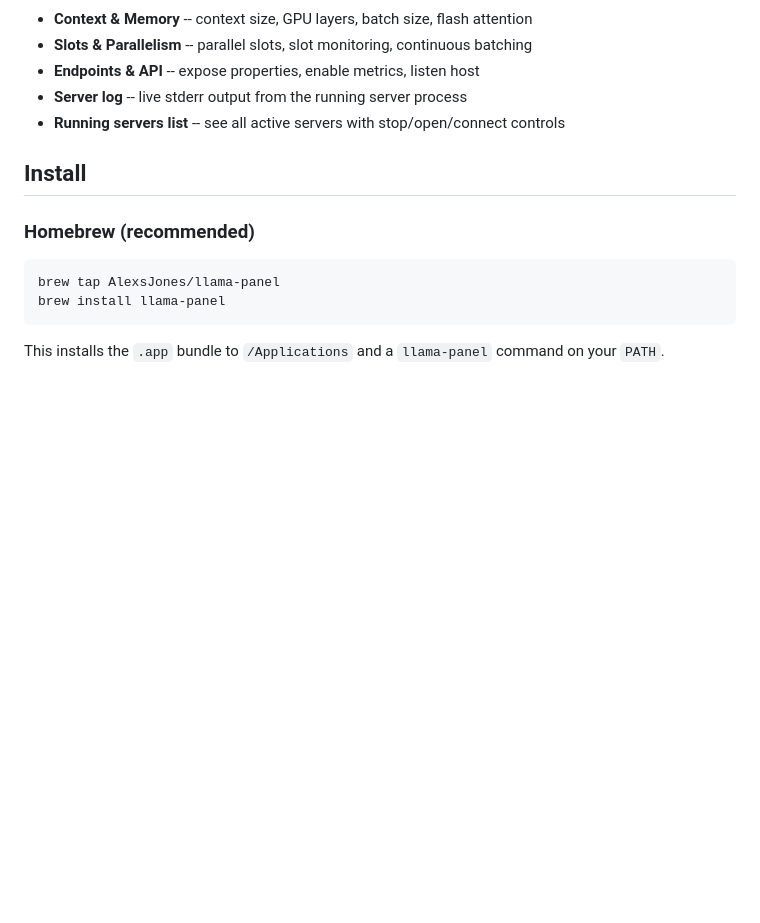
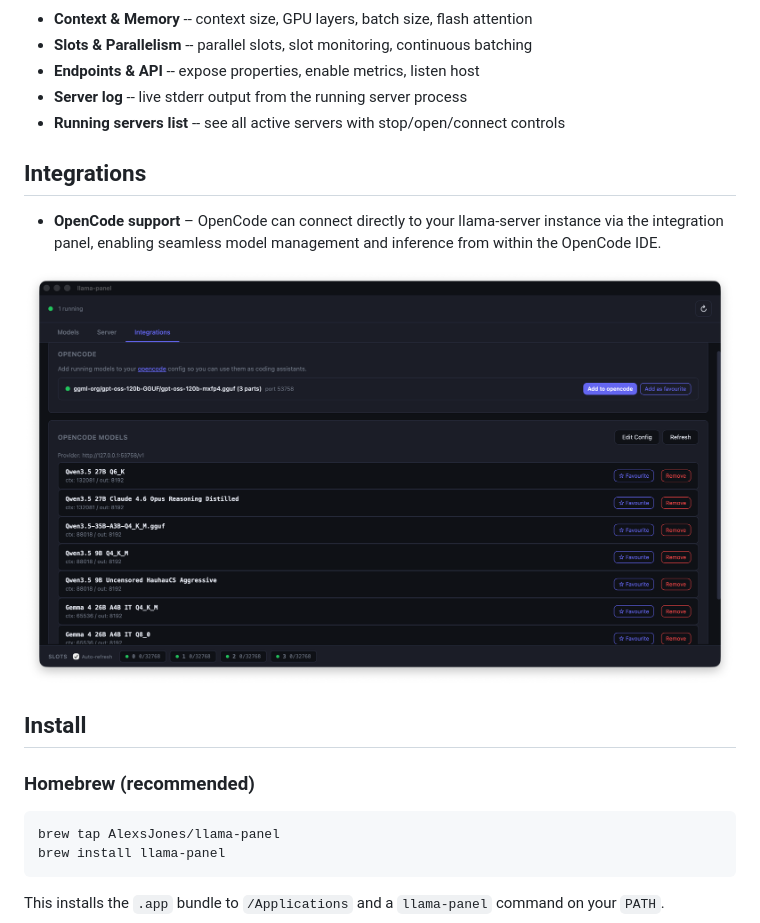
Before and after one commit to AlexsJones/llama-panel, a Markdown page: README.md, the part around the change. Rendered like a GitHub page; pictures changed too: demo2.png (added); blank space fills up the shorter version.

Commit message:
chore: updated
Signed-off-by: Alex Jones <alexsimonjones@gmail.com>

```diff
--- a/README.md
+++ b/README.md
@@ -53,6 +53,14 @@ Configure llama-server options from the Server tab. Settings apply when starting
 - **Server log** -- live stderr output from the running server process
 - **Running servers list** -- see all active servers with stop/open/connect controls
 
+## Integrations
+
+- **OpenCode support** – OpenCode can connect directly to your llama-server instance via the integration panel, enabling seamless model management and inference from within the OpenCode IDE.
+
+<p align="center">
+  <img src="demo2.png" alt="Integration panel" width="720" />
+</p>
+
 ## Install
 
 ### Homebrew (recommended)
```
Also changed, not shown: demo.gif (deleted), display.png (added), icon.png (added).
